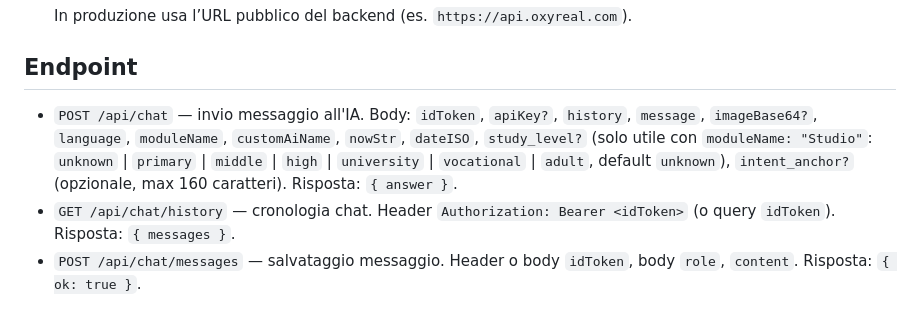
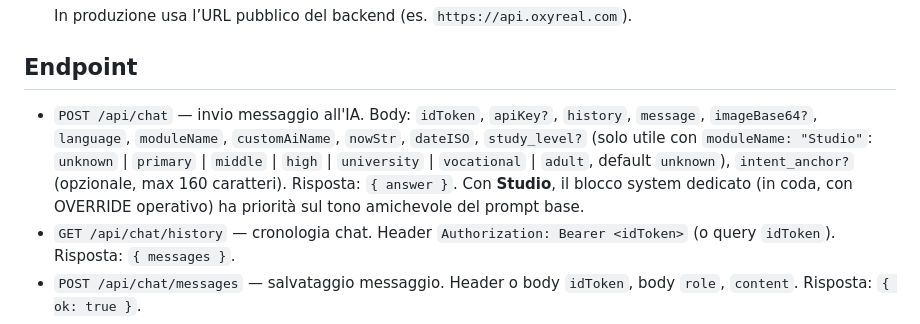
Before and after one commit to ivanmails80-ai/oxy-real-backend, a Markdown page: backend/README.md, the part around the change. GitHub-like rendering.

Commit message:
docs: Studio block overrides base tone
Made-with: Cursor

```diff
--- a/backend/README.md
+++ b/backend/README.md
@@ -25,7 +25,7 @@ Proxy per **nascondere le chiavi API** (OpenAI, Tavily) dall’app. L’app invi
 
 ## Endpoint
 
-- `POST /api/chat` — invio messaggio all'IA. Body: `idToken`, `apiKey?`, `history`, `message`, `imageBase64?`, `language`, `moduleName`, `customAiName`, `nowStr`, `dateISO`, `study_level?` (solo utile con `moduleName: "Studio"`: `unknown` \| `primary` \| `middle` \| `high` \| `university` \| `vocational` \| `adult`, default `unknown`), `intent_anchor?` (opzionale, max 160 caratteri). Risposta: `{ answer }`.
+- `POST /api/chat` — invio messaggio all'IA. Body: `idToken`, `apiKey?`, `history`, `message`, `imageBase64?`, `language`, `moduleName`, `customAiName`, `nowStr`, `dateISO`, `study_level?` (solo utile con `moduleName: "Studio"`: `unknown` \| `primary` \| `middle` \| `high` \| `university` \| `vocational` \| `adult`, default `unknown`), `intent_anchor?` (opzionale, max 160 caratteri). Risposta: `{ answer }`. Con **Studio**, il blocco system dedicato (in coda, con OVERRIDE operativo) ha priorità sul tono amichevole del prompt base.
 - `GET /api/chat/history` — cronologia chat. Header `Authorization: Bearer <idToken>` (o query `idToken`). Risposta: `{ messages }`.
 - `POST /api/chat/messages` — salvataggio messaggio. Header o body `idToken`, body `role`, `content`. Risposta: `{ ok: true }`.
 - `GET /health` — controllo stato.
```
